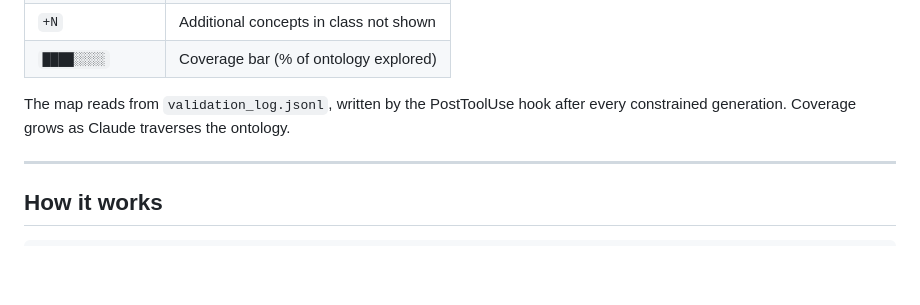
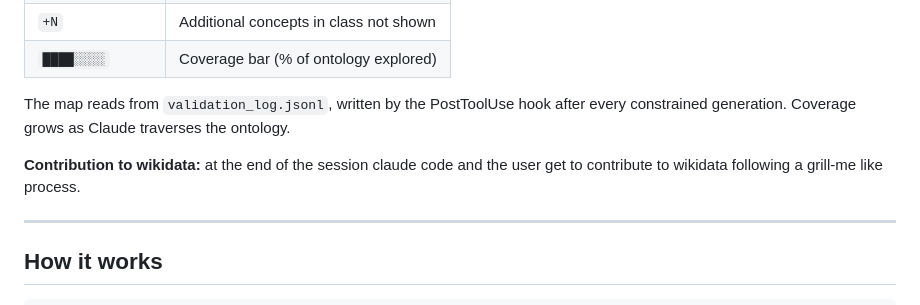
Before and after one commit to ArthurSrz/ontology-worlds, a Markdown page: README.md, the part around the change. GitHub-like rendering; blank space fills up the shorter version.

Commit message:
Update README with wikidata contribution details
Added contribution information for wikidata.

```diff
--- a/README.md
+++ b/README.md
@@ -118,6 +118,8 @@ No command needed — it just appears. Run `python map.py` for the full view:
 
 The map reads from `validation_log.jsonl`, written by the PostToolUse hook after every constrained generation. Coverage grows as Claude traverses the ontology.
 
+**Contribution to wikidata:** at the end of the session claude code and the user get to contribute to wikidata following a grill-me like process.
+
 ---
 
 ## How it works
```
